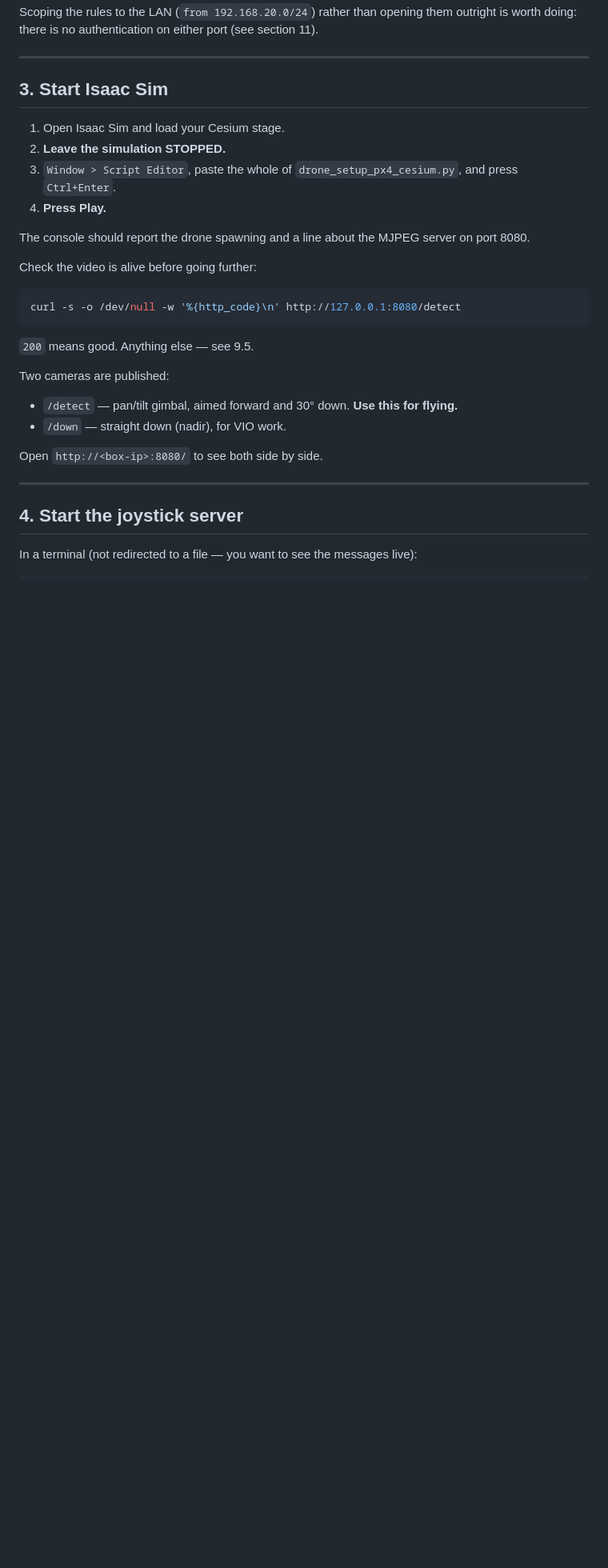
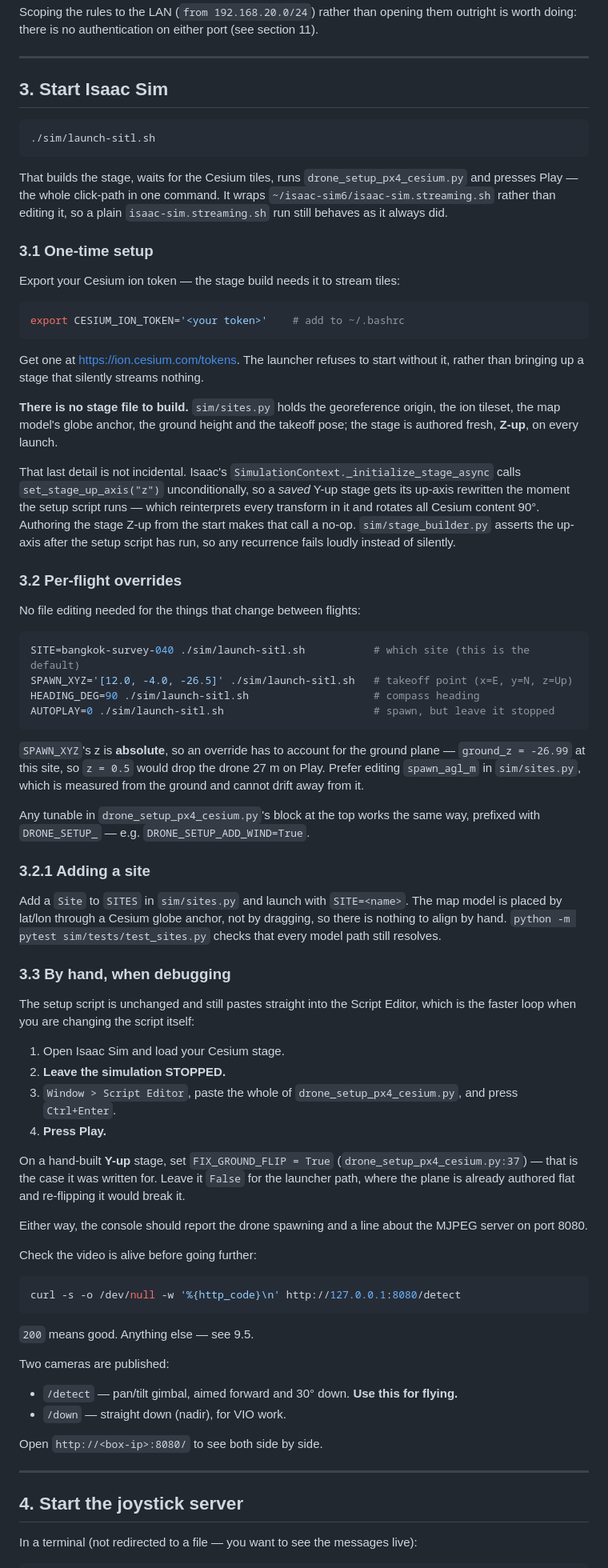
Before and after one commit to PerkiePai/drone-sitl, a Markdown page: docs/joystick-guide.md, the part around one of its changes. Shown at 80% size. Rendered like a GitHub page; blank space fills up the shorter version.

Commit message:
docs: launch by site config, not a baked stage
Section 3 gains the ion token setup and drops the bake procedure, which
was withdrawn: it produced a Y-up stage that Isaac's unconditional
set_stage_up_axis("z") rotated 90 degrees on first run.

Also refreshes the drone_setup_px4_cesium.py line references, which the
env-override block and the FIX_GROUND_FLIP comment had shifted.

Co-Authored-By: Claude Opus 5 <noreply@anthropic.com>

````diff
--- a/docs/joystick-guide.md
+++ b/docs/joystick-guide.md
@@ -100,14 +100,82 @@ section 11).
 
 ## 3. Start Isaac Sim
 
+```bash
+./sim/launch-sitl.sh
+```
+
+That builds the stage, waits for the Cesium tiles, runs
+`drone_setup_px4_cesium.py` and presses Play — the whole click-path in one
+command. It wraps `~/isaac-sim6/isaac-sim.streaming.sh` rather than editing it,
+so a plain `isaac-sim.streaming.sh` run still behaves as it always did.
+
+### 3.1 One-time setup
+
+Export your Cesium ion token — the stage build needs it to stream tiles:
+
+```bash
+export CESIUM_ION_TOKEN='<your token>'    # add to ~/.bashrc
+```
+
+Get one at <https://ion.cesium.com/tokens>. The launcher refuses to start
+without it, rather than bringing up a stage that silently streams nothing.
+
+**There is no stage file to build.** `sim/sites.py` holds the georeference
+origin, the ion tileset, the map model's globe anchor, the ground height and the
+takeoff pose; the stage is authored fresh, **Z-up**, on every launch.
+
+That last detail is not incidental. Isaac's
+`SimulationContext._initialize_stage_async` calls `set_stage_up_axis("z")`
+unconditionally, so a *saved* Y-up stage gets its up-axis rewritten the moment
+the setup script runs — which reinterprets every transform in it and rotates all
+Cesium content 90°. Authoring the stage Z-up from the start makes that call a
+no-op. `sim/stage_builder.py` asserts the up-axis after the setup script has
+run, so any recurrence fails loudly instead of silently.
+
+### 3.2 Per-flight overrides
+
+No file editing needed for the things that change between flights:
+
+```bash
+SITE=bangkok-survey-040 ./sim/launch-sitl.sh           # which site (this is the default)
+SPAWN_XYZ='[12.0, -4.0, -26.5]' ./sim/launch-sitl.sh   # takeoff point (x=E, y=N, z=Up)
+HEADING_DEG=90 ./sim/launch-sitl.sh                    # compass heading
+AUTOPLAY=0 ./sim/launch-sitl.sh                        # spawn, but leave it stopped
+```
+
+`SPAWN_XYZ`'s z is **absolute**, so an override has to account for the ground
+plane — `ground_z = -26.99` at this site, so `z = 0.5` would drop the drone 27 m
+on Play. Prefer editing `spawn_agl_m` in `sim/sites.py`, which is measured from
+the ground and cannot drift away from it.
+
+Any tunable in `drone_setup_px4_cesium.py`'s block at the top works the same
+way, prefixed with `DRONE_SETUP_` — e.g. `DRONE_SETUP_ADD_WIND=True`.
+
+### 3.2.1 Adding a site
+
+Add a `Site` to `SITES` in `sim/sites.py` and launch with `SITE=<name>`. The map
+model is placed by lat/lon through a Cesium globe anchor, not by dragging, so
+there is nothing to align by hand. `python -m pytest sim/tests/test_sites.py`
+checks that every model path still resolves.
+
+### 3.3 By hand, when debugging
+
+The setup script is unchanged and still pastes straight into the Script Editor,
+which is the faster loop when you are changing the script itself:
+
 1. Open Isaac Sim and load your Cesium stage.
 2. **Leave the simulation STOPPED.**
 3. `Window > Script Editor`, paste the whole of `drone_setup_px4_cesium.py`,
    and press `Ctrl+Enter`.
 4. **Press Play.**
 
-The console should report the drone spawning and a line about the MJPEG server
-on port 8080.
+On a hand-built **Y-up** stage, set `FIX_GROUND_FLIP = True`
+(`drone_setup_px4_cesium.py:37`) — that is the case it was written for. Leave it
+`False` for the launcher path, where the plane is already authored flat and
+re-flipping it would break it.
+
+Either way, the console should report the drone spawning and a line about the
+MJPEG server on port 8080.
 
 Check the video is alive before going further:
 
````
Also changed, not shown: other parts of docs/joystick-guide.md (+8 -7 lines).
